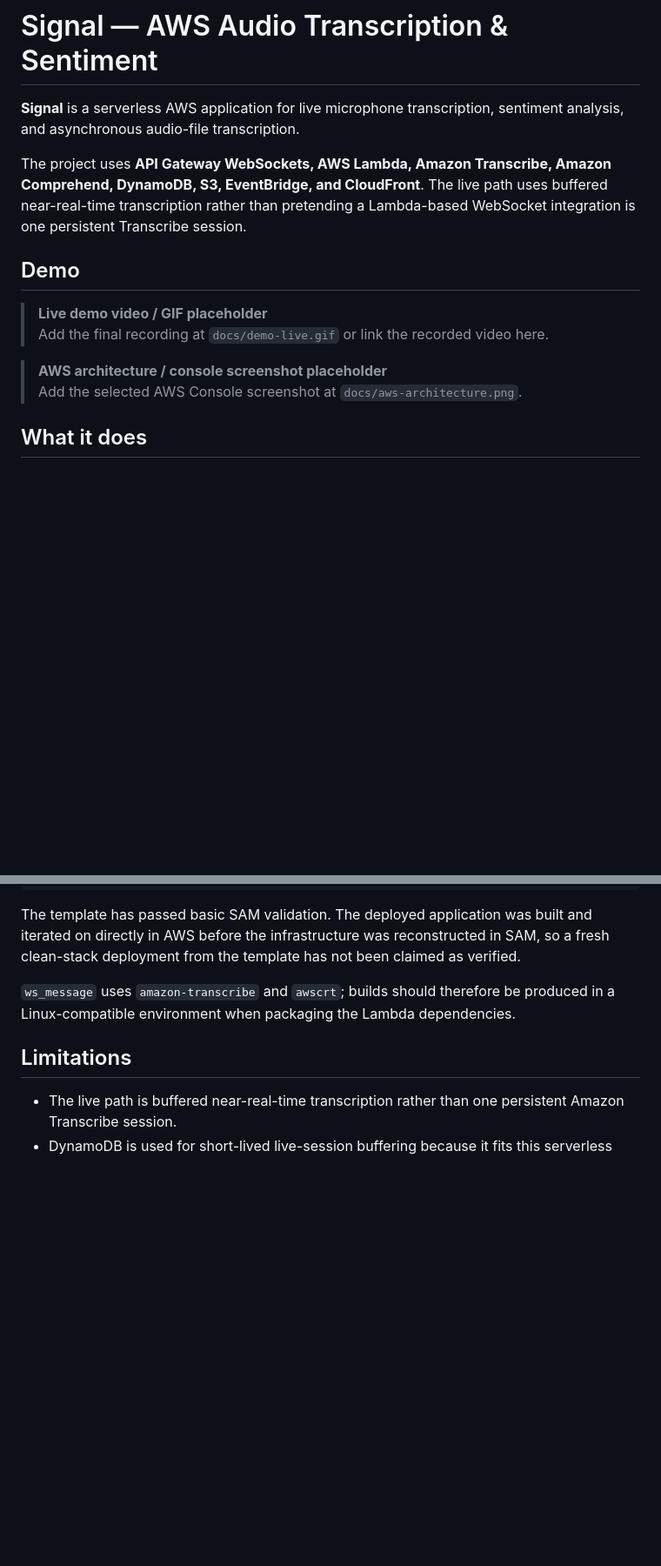
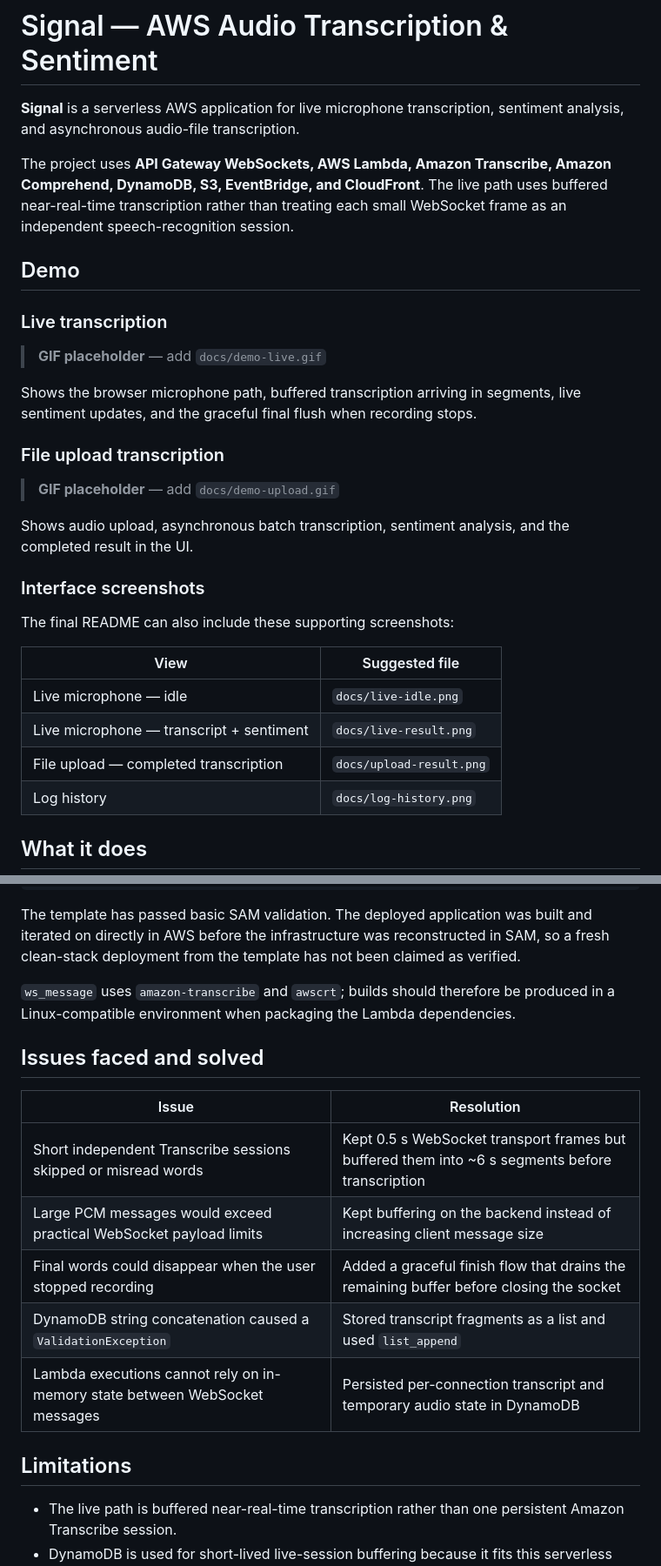
Before and after one commit to SahilBh01r1769/aws-audio-transcription-sentiment, a Markdown page: README.md, 2 parts joined by grey strips. Shown at 87% size. GitHub-like rendering; blank space fills up the shorter version.

Commit message:
Refine README structure and demo presentation

```diff
--- a/README.md
+++ b/README.md
@@ -2,19 +2,38 @@
 
 **Signal** is a serverless AWS application for live microphone transcription, sentiment analysis, and asynchronous audio-file transcription.
 
-The project uses **API Gateway WebSockets, AWS Lambda, Amazon Transcribe, Amazon Comprehend, DynamoDB, S3, EventBridge, and CloudFront**. The live path uses buffered near-real-time transcription rather than pretending a Lambda-based WebSocket integration is one persistent Transcribe session.
+The project uses **API Gateway WebSockets, AWS Lambda, Amazon Transcribe, Amazon Comprehend, DynamoDB, S3, EventBridge, and CloudFront**. The live path uses buffered near-real-time transcription rather than treating each small WebSocket frame as an independent speech-recognition session.
 
 ## Demo
 
-> **Live demo video / GIF placeholder**
-> Add the final recording at `docs/demo-live.gif` or link the recorded video here.
+### Live transcription
 
-<!-- Example once added:
+> **GIF placeholder** — add `docs/demo-live.gif`
+
+<!-- Once the GIF is added, replace the placeholder above with:
 ![Live transcription demo](docs/demo-live.gif)
 -->
 
-> **AWS architecture / console screenshot placeholder**
-> Add the selected AWS Console screenshot at `docs/aws-architecture.png`.
+Shows the browser microphone path, buffered transcription arriving in segments, live sentiment updates, and the graceful final flush when recording stops.
 
-<!-- Example once added:
-![AWS architecture](docs/aws-architecture.png)
+### File upload transcription
+
+> **GIF placeholder** — add `docs/demo-upload.gif`
+
+<!-- Once the GIF is added, replace the placeholder above with:
+![File upload demo](docs/demo-upload.gif)
+-->
+
+Shows audio upload, asynchronous batch transcription, sentiment analysis, and the completed result in the UI.
+
+### Interface screenshots
+
+The final README can also include these supporting screenshots:
+
+| View | Suggested file |
+|---|---|
+| Live microphone — idle | `docs/live-idle.png` |
+| Live microphone — transcript + sentiment | `docs/live-result.png` |
+| File upload — completed transcription | `docs/upload-result.png` |
+| Log history | `docs/log-history.png` |
+
@@ -213,6 +229,16 @@ The template has passed basic SAM validation. The deployed application was built
 
 `ws_message` uses `amazon-transcribe` and `awscrt`; builds should therefore be produced in a Linux-compatible environment when packaging the Lambda dependencies.
 
+## Issues faced and solved
+
+| Issue | Resolution |
+|---|---|
+| Short independent Transcribe sessions skipped or misread words | Kept 0.5 s WebSocket transport frames but buffered them into ~6 s segments before transcription |
+| Large PCM messages would exceed practical WebSocket payload limits | Kept buffering on the backend instead of increasing client message size |
+| Final words could disappear when the user stopped recording | Added a graceful finish flow that drains the remaining buffer before closing the socket |
+| DynamoDB string concatenation caused a `ValidationException` | Stored transcript fragments as a list and used `list_append` |
+| Lambda executions cannot rely on in-memory state between WebSocket messages | Persisted per-connection transcript and temporary audio state in DynamoDB |
+
 ## Limitations
 
 - The live path is buffered near-real-time transcription rather than one persistent Amazon Transcribe session.
```
Also changed, not shown: other parts of README.md (+66 -69 lines).
